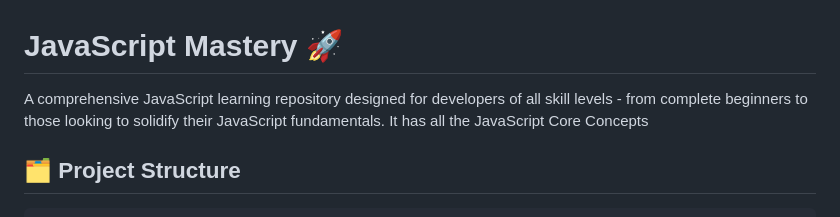
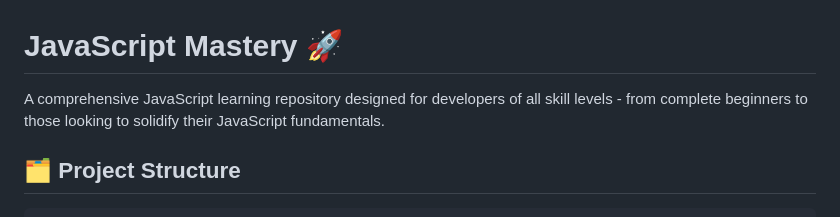
Before and after one commit to Ajithpmdwaraka/javascript-mastery, a Markdown page: README.md, the part around the change. GitHub-like rendering.

```diff
--- a/README.md
+++ b/README.md
@@ -1,6 +1,6 @@
 # JavaScript Mastery 🚀
 
-A comprehensive JavaScript learning repository designed for developers of all skill levels - from complete beginners to those looking to solidify their JavaScript fundamentals. It has all the JavaScript Core Concepts
+A comprehensive JavaScript learning repository designed for developers of all skill levels - from complete beginners to those looking to solidify their JavaScript fundamentals.
 
 ## 🗂️ Project Structure
 
```
